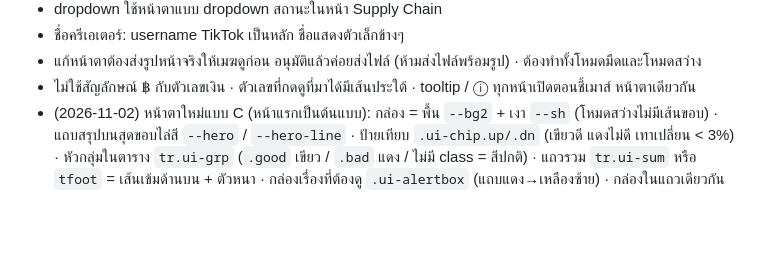
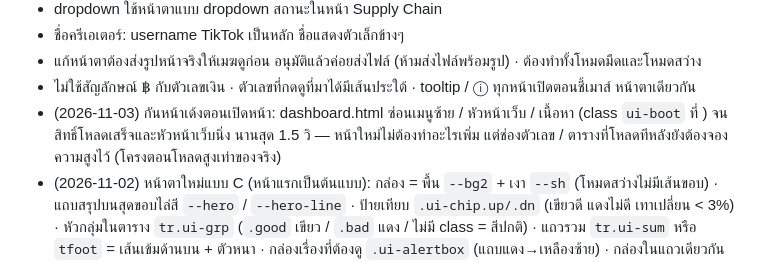
Before and after one commit to Gonmeg/Deesay-v2, a Markdown page: CLAUDE.md, the part around the change. Drawn GitHub-style; blank space fills up the shorter version.

Commit message:
Update CLAUDE.md with new requirements and notes

```diff
--- a/CLAUDE.md
+++ b/CLAUDE.md
@@ -40,6 +40,7 @@
 * ชื่อครีเอเตอร์: username TikTok เป็นหลัก ชื่อแสดงตัวเล็กข้างๆ
 * แก้หน้าตาต้องส่งรูปหน้าจริงให้เมฆดูก่อน อนุมัติแล้วค่อยส่งไฟล์ (ห้ามส่งไฟล์พร้อมรูป) · ต้องทำทั้งโหมดมืดและโหมดสว่าง
 * ไม่ใช้สัญลักษณ์ ฿ กับตัวเลขเงิน · ตัวเลขที่กดดูที่มาได้มีเส้นประใต้ · tooltip / ⓘ ทุกหน้าเปิดตอนชี้เมาส์ หน้าตาเดียวกัน
+* (2026-11-03) กันหน้าเด้งตอนเปิดหน้า: dashboard.html ซ่อนเมนูซ้าย / หัวหน้าเว็บ / เนื้อหา (class `ui-boot` ที่ <html>) จนสิทธิ์โหลดเสร็จและหัวหน้าเว็บนิ่ง นานสุด 1.5 วิ — หน้าใหม่ไม่ต้องทำอะไรเพิ่ม แต่ช่องตัวเลข / ตารางที่โหลดทีหลังยังต้องจองความสูงไว้ (โครงตอนโหลดสูงเท่าของจริง)
 * (2026-11-02) หน้าตาใหม่แบบ C (หน้าแรกเป็นต้นแบบ): กล่อง = พื้น `--bg2` + เงา `--sh` (โหมดสว่างไม่มีเส้นขอบ) · แถบสรุปบนสุดขอบไล่สี `--hero` / `--hero-line` · ป้ายเทียบ `.ui-chip.up/.dn` (เขียวดี แดงไม่ดี เทาเปลี่ยน < 3%) · หัวกลุ่มในตาราง `tr.ui-grp` (`.good` เขียว / `.bad` แดง / ไม่มี class = สีปกติ) · แถวรวม `tr.ui-sum` หรือ `tfoot` = เส้นเข้มด้านบน + ตัวหนา · กล่องเรื่องที่ต้องดู `.ui-alertbox` (แถบแดง→เหลืองซ้าย) · กล่องในแถวเดียวกันสูงเท่ากัน
 * สีเขียว / แดงใช้เฉพาะเมื่อหมายถึงดี / ไม่ดี · ป้ายเทียบ: หน้าแรกนับเฉพาะออนไลน์ (บอกบนหน้าว่า "ปกติออนไลน์") · หน้าภาพรวมยอดขายนับรวมทุกช่องทาง
 * ตัวเลขทุกตัวต้องบอกใน ⓘ เสมอว่า <b>รวม</b> / <b>ไม่รวม</b> อะไรบ้าง (เช่น ตัวแทน / Modern Trade, ยกเลิก / คืน, PR) · ถ้าค่าเทียบนับต่างจากตัวเลขหลัก ต้องบอกบนหน้าเลย ไม่ซ่อนใน ⓘ
```
